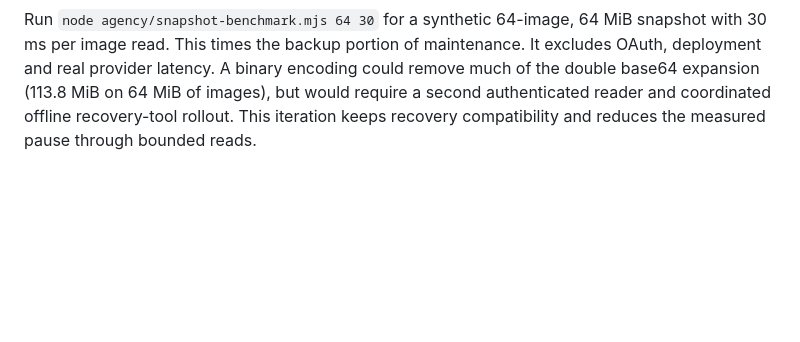
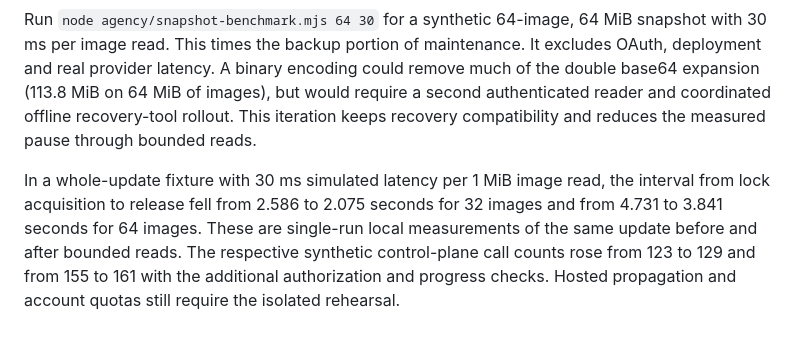
Before and after one commit to khisanthax/Supported-Housing-Virtual-Tours, a Markdown page: agency/README.md, the part around the change. Rendered like a GitHub page; blank space fills up the shorter version.

```diff
--- a/agency/README.md
+++ b/agency/README.md
@@ -110,3 +110,5 @@ Terminal status and history commit with release of the matching editing lock in
 The snapshot records every ready D1 photo even if KV omits its key from a listing. It reads at most three images at once, retries temporary failures within a bounded window, and checks required lengths again against the restored database. Incomplete reservations may lack an object. Existing v1 backups keep their format. An incomplete older snapshot fails verification if a required image is missing.
 
 Run `node agency/snapshot-benchmark.mjs 64 30` for a synthetic 64-image, 64 MiB snapshot with 30 ms per image read. This times the backup portion of maintenance. It excludes OAuth, deployment and real provider latency. A binary encoding could remove much of the double base64 expansion (113.8 MiB on 64 MiB of images), but would require a second authenticated reader and coordinated offline recovery-tool rollout. This iteration keeps recovery compatibility and reduces the measured pause through bounded reads.
+
+In a whole-update fixture with 30 ms simulated latency per 1 MiB image read, the interval from lock acquisition to release fell from 2.586 to 2.075 seconds for 32 images and from 4.731 to 3.841 seconds for 64 images. These are single-run local measurements of the same update before and after bounded reads. The respective synthetic control-plane call counts rose from 123 to 129 and from 155 to 161 with the additional authorization and progress checks. Hosted propagation and account quotas still require the isolated rehearsal.
```
Also changed, not shown: AGENCY-SETUP.md (+2 -0 lines), LOGBOOK.md (+2 -0 lines), docs/agency/06-update-approved.png, docs/agency/07-expired-setup-mobile.png (added), 11 other files.
